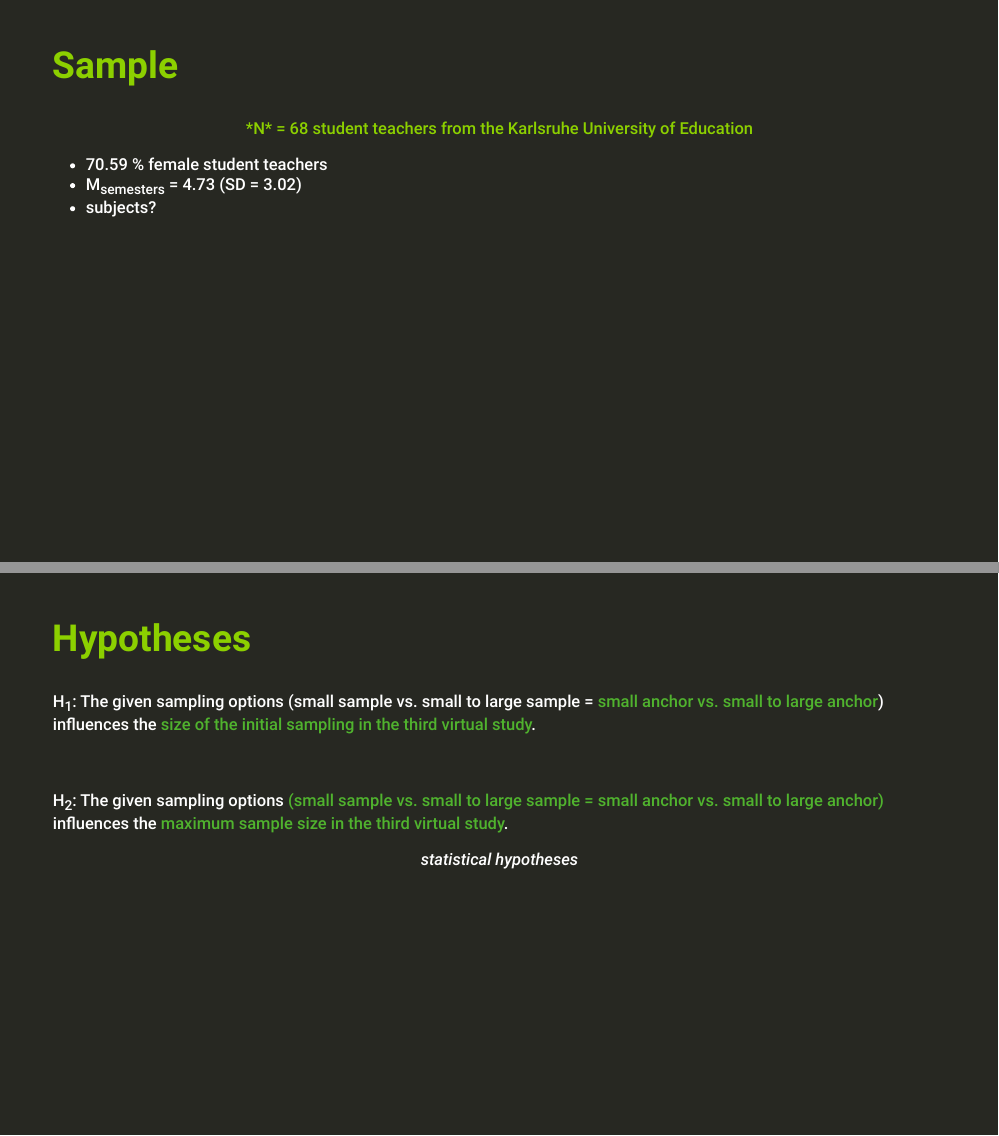
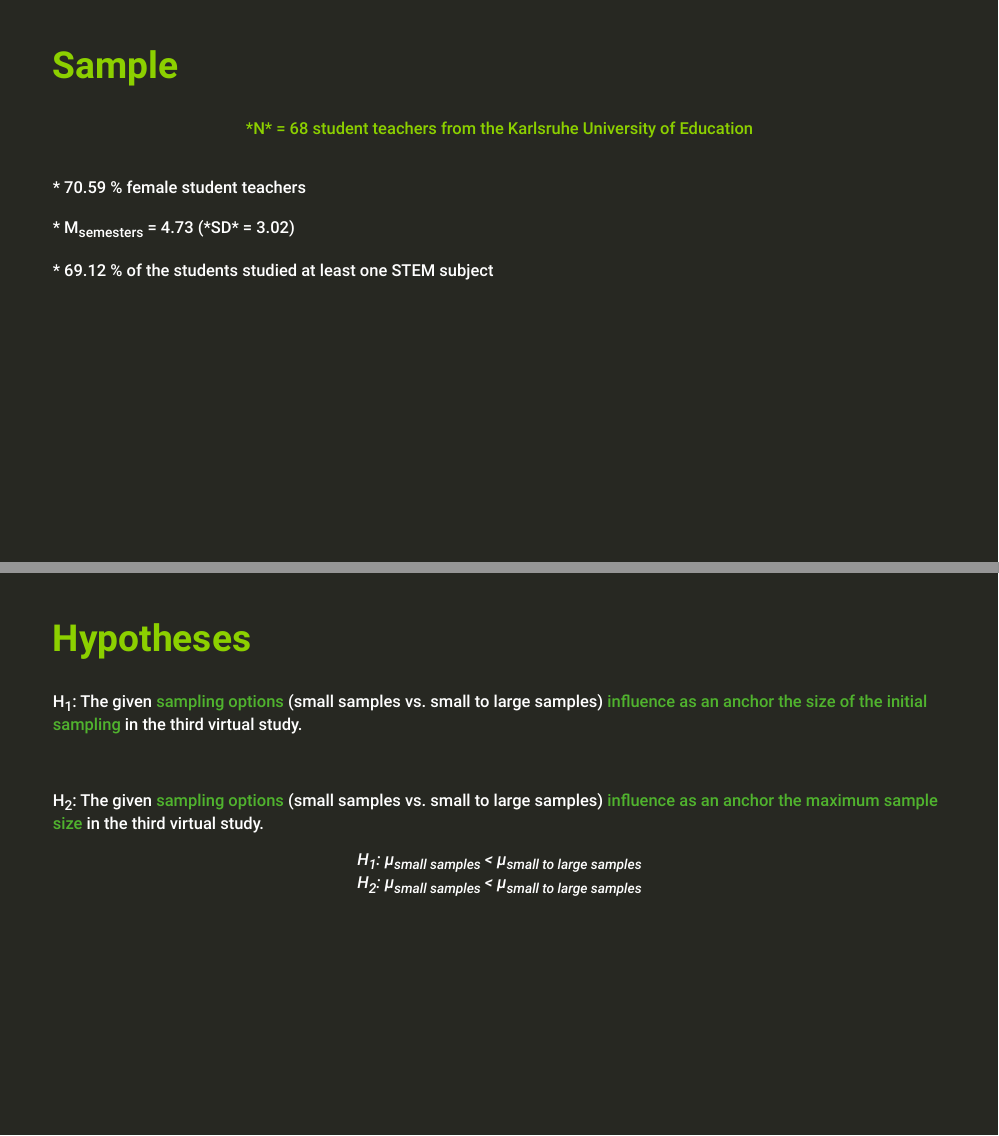
Before and after one commit to kirstinschmidt/EARLI_SIG18_2022, an R Markdown document (22_EARLI_SIG18_presentation_Kristina.Rmd): pages 8 and 10 of 22, joined at a grey line. Rendered offline with R 4.5, knitr and Pandoc, with nearby package versions; the slides are laid out offline by our stand-in for remark.js, each with all of its steps uncovered, in fonts that may differ from those the slides ask for, and without slide numbers, shadows or browser add-ons; colours and fonts come from the style sheet that the author committed, because xaringanthemer is not installed; some code elsewhere in the file could not run offline.

Commit message:
changed hypotheses

```diff
--- a/22_EARLI_SIG18_presentation_Kristina.Rmd
+++ b/22_EARLI_SIG18_presentation_Kristina.Rmd
@@ -183,10 +183,15 @@ class: inverse, center, middle
 ## .phgreenlight[Sample `r fontawesome::fa_i(name = "users")`]
 
 <center> .phgreenlight[*N* = 68 student teachers from the Karlsruhe University of Education] </center>
-
+<br>
+<br>
 * 70.59 % female student teachers
-* M<sub>semesters</sub> = 4.73 (SD = 3.02)
-* subjects?
+<br>
+<br>
+* M<sub>semesters</sub> = 4.73 (*SD* = 3.02)
+<br>
+<br>
+* 69.12 % of the students studied at least one STEM subject
 
 ---
 
@@ -204,15 +209,15 @@ Randomized Controlled Trial with two experimental groups: .phgreenlight[*small a
 ---
 ## .phgreenlight[Hypotheses]
 
-H<sub>1</sub>: The given sampling options (small sample vs. small to large sample = .phgreen[small anchor vs. small to large anchor]) influences the .phgreen[size of the initial sampling in the third virtual study]. <br>
+H<sub>1</sub>: The given .phgreen[sampling options] (small samples vs. small to large samples) .phgreen[influence as an anchor the size of the initial sampling] in the third virtual study. <br>
 <!-- Das ist übrigens die Kommentarfunktion :-) -->
 <br>
 <br>
-H<sub>2</sub>: The given sampling options .phgreen[(small sample vs. small to large sample = small anchor vs. small to large anchor)] influences the .phgreen[maximum sample size in the third virtual study].
+H<sub>2</sub>: The given .phgreen[sampling options] (small samples vs. small to large samples) .phgreen[influence as an anchor the maximum sample size] in the third virtual study.
 
 <br>
 
-*<center> statistical hypotheses </center>*
+*<center> H<sub>1</sub>:  µ<sub>small samples</sub> < µ<sub>small to large samples</sub> <br> H<sub>2</sub>:  µ<sub>small samples</sub> < µ<sub>small to large samples</sub> </center>*
 
 <br>
 <br>
```
Also changed, not shown: 22_EARLI_SIG18_presentation_Kristina.html, 22_EARLI_SIG18_presentation_Kristina.Rmd (2 more changed lines).
